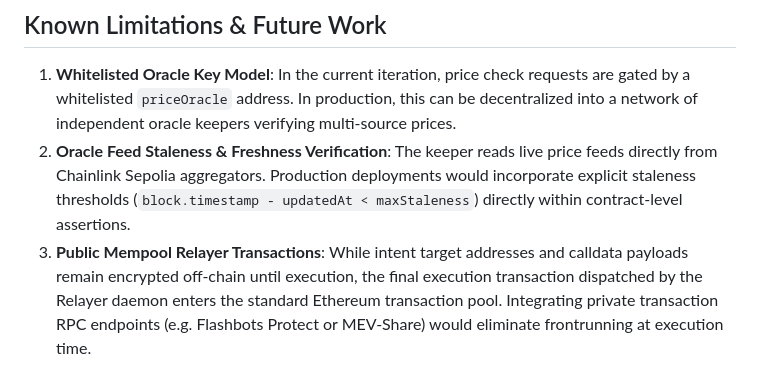
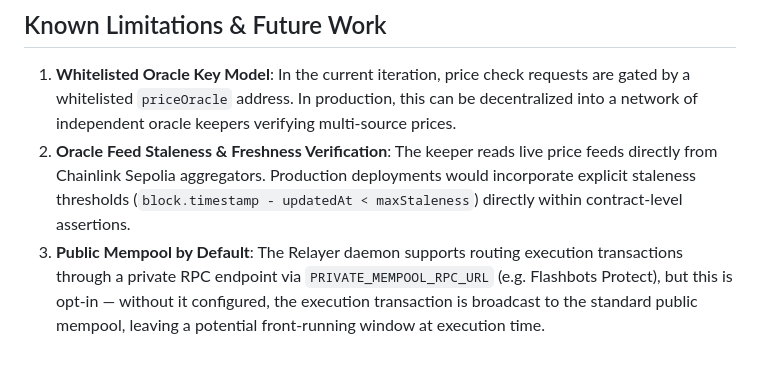
Before and after one commit to Timothyfranx/Arcana, a Markdown page: README.md, the part around the change. GitHub-like rendering.

Commit message:
docs: clarify opt-in private mempool routing in Known Limitations section

```diff
--- a/README.md
+++ b/README.md
@@ -150,4 +150,4 @@ npx hardhat run scripts/demo_safe.ts --network sepolia
 
 1. **Whitelisted Oracle Key Model**: In the current iteration, price check requests are gated by a whitelisted `priceOracle` address. In production, this can be decentralized into a network of independent oracle keepers verifying multi-source prices.
 2. **Oracle Feed Staleness & Freshness Verification**: The keeper reads live price feeds directly from Chainlink Sepolia aggregators. Production deployments would incorporate explicit staleness thresholds (`block.timestamp - updatedAt < maxStaleness`) directly within contract-level assertions.
-3. **Public Mempool Relayer Transactions**: While intent target addresses and calldata payloads remain encrypted off-chain until execution, the final execution transaction dispatched by the Relayer daemon enters the standard Ethereum transaction pool. Integrating private transaction RPC endpoints (e.g. Flashbots Protect or MEV-Share) would eliminate frontrunning at execution time.
+3. **Public Mempool by Default**: The Relayer daemon supports routing execution transactions through a private RPC endpoint via `PRIVATE_MEMPOOL_RPC_URL` (e.g. Flashbots Protect), but this is opt-in — without it configured, the execution transaction is broadcast to the standard public mempool, leaving a potential front-running window at execution time.
```
